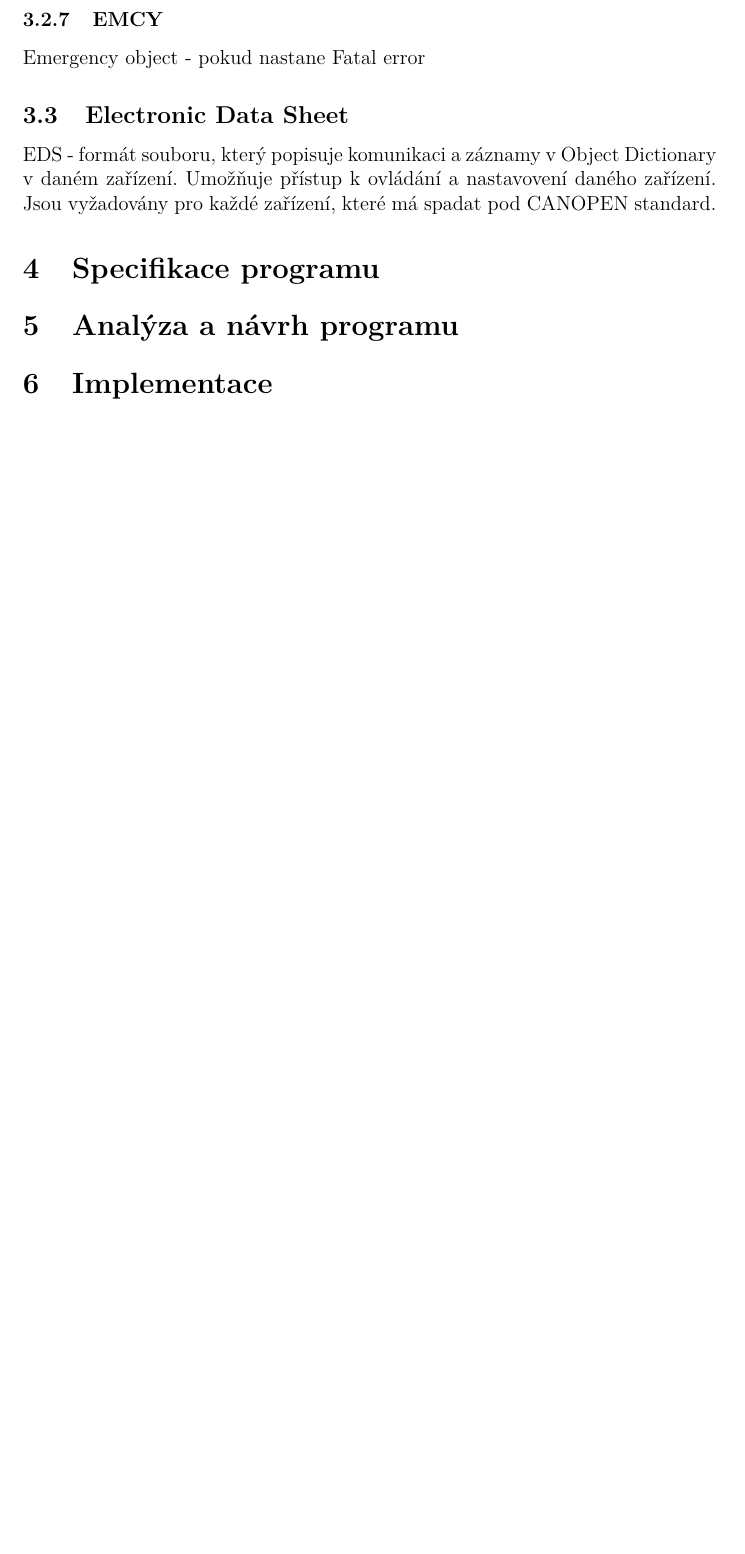
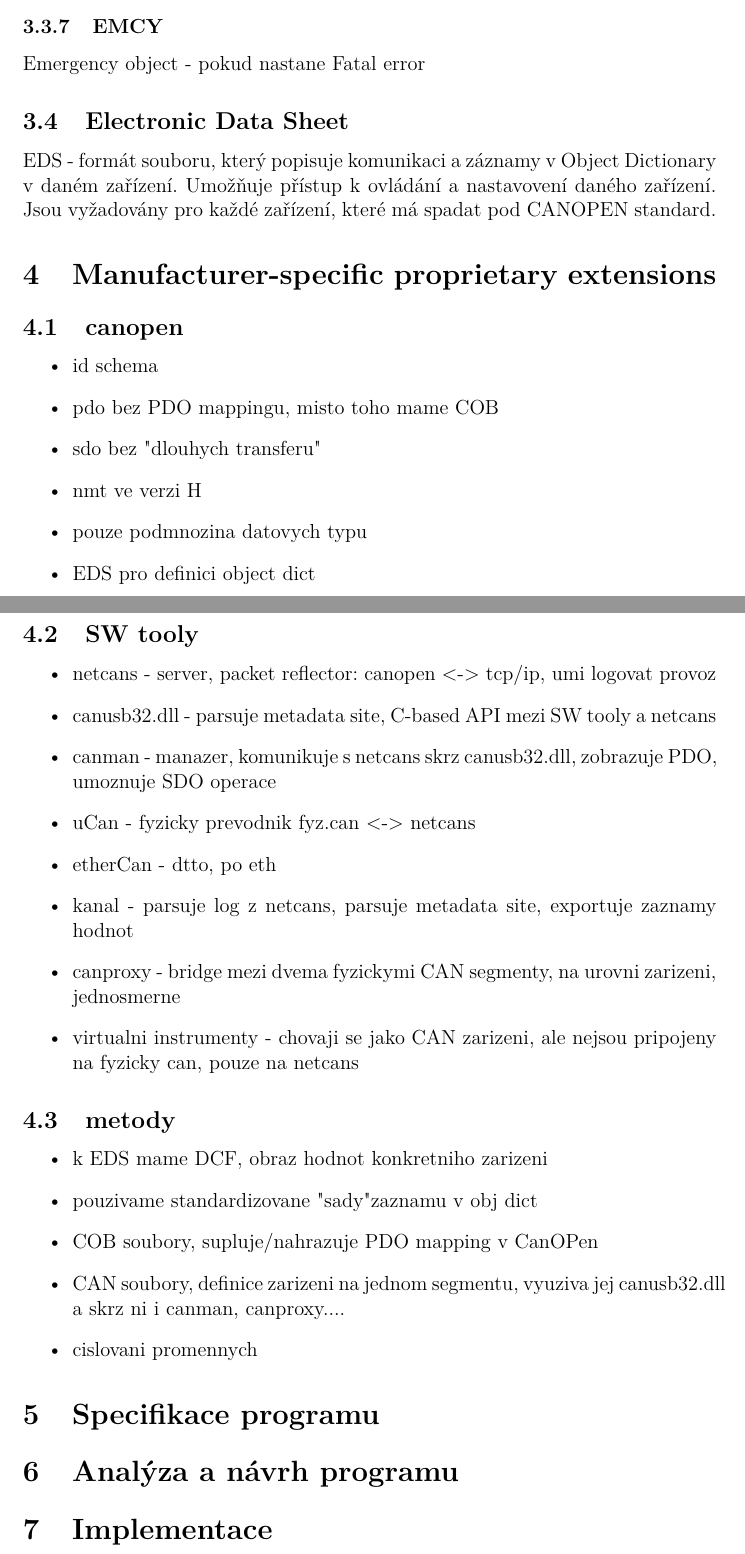
Before and after one commit to miiila/UPOL, a LaTeX thesis (YBP1/BP/mv_bp.tex): part of page 10 of 14 before the commit and two parts of pages 11 and 12 of 16 after it, the two joined at a grey line, cut so that both start at the same text, the shorter picture padded with empty space. Compiled offline with pdfLaTeX.

Commit message:
update struktury po konzultaci

```diff
--- a/YBP1/BP/mv_bp.tex
+++ b/YBP1/BP/mv_bp.tex
@@ -246,6 +257,42 @@ Emergency object - pokud nastane Fatal error
 
 \subsection{Electronic Data Sheet}
 EDS - formát souboru, který popisuje komunikaci a záznamy v Object Dictionary v daném zařízení. Umožňuje přístup k ovládání a nastavovení daného zařízení. Jsou vyžadovány pro každé zařízení, které má spadat pod CANOPEN standard.
+
+\section{Manufacturer-specific proprietary extensions}
+
+\subsection{canopen}
+
+\begin{itemize}
+    \item id schema
+    \item pdo bez PDO mappingu, misto toho mame COB
+    \item sdo bez "dlouhych transferu"
+    \item nmt ve verzi H
+    \item pouze podmnozina datovych typu
+    \item EDS pro definici object dict
+\end{itemize}
+
+\subsection{SW tooly}
+
+\begin{itemize}
+    \item netcans - server, packet reflector: canopen <-> tcp/ip, umi logovat provoz
+    \item canusb32.dll - parsuje metadata site, C-based API mezi SW tooly a netcans
+    \item canman - manazer, komunikuje s netcans skrz canusb32.dll, zobrazuje PDO, umoznuje SDO operace
+    \item uCan - fyzicky prevodnik fyz.can <-> netcans
+    \item etherCan - dtto, po eth
+    \item kanal - parsuje log z netcans, parsuje metadata site, exportuje zaznamy hodnot
+    \item canproxy - bridge mezi dvema fyzickymi CAN segmenty, na urovni zarizeni, jednosmerne
+    \item virtualni instrumenty - chovaji se jako CAN zarizeni, ale nejsou pripojeny na fyzicky can, pouze na netcans
+\end{itemize}
+
+\subsection{metody}
+
+\begin{itemize}
+    \item k EDS mame DCF, obraz hodnot konkretniho zarizeni
+    \item pouzivame standardizovane "sady" zaznamu v obj dict
+    \item COB soubory, supluje/nahrazuje PDO mapping v CanOPen
+    \item CAN soubory, definice zarizeni na jednom segmentu, vyuziva jej canusb32.dll a skrz ni i canman, canproxy....
+    \item cislovani promennych
+\end{itemize}
 
 \section{Specifikace programu}
 
```
Also changed, not shown: YBP1/BP/mv_bp.tex (15 more changed lines), 3 other files.
